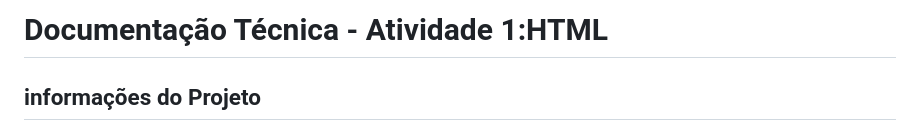
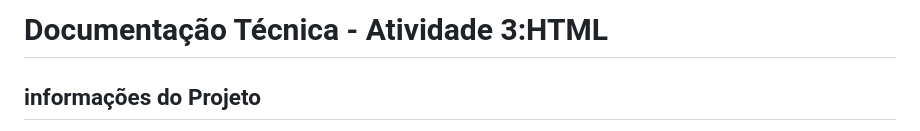
Before and after one commit to Leticiageovu/Desenvolvimento-Front-end-para-Web, a Markdown page: README-ATIVIDADE3-JS.md, the part around the change. Rendered like a GitHub page.

Commit message:
Update documentation title from Atividade 1 to 3

```diff
--- a/README-ATIVIDADE3-JS.md
+++ b/README-ATIVIDADE3-JS.md
@@ -1,4 +1,4 @@
-# Documentação Técnica - Atividade 1:HTML
+# Documentação Técnica - Atividade 3:HTML
 
 ## informações do Projeto
 **Atividade:** Desenvolvimento Front-End para Web
```
